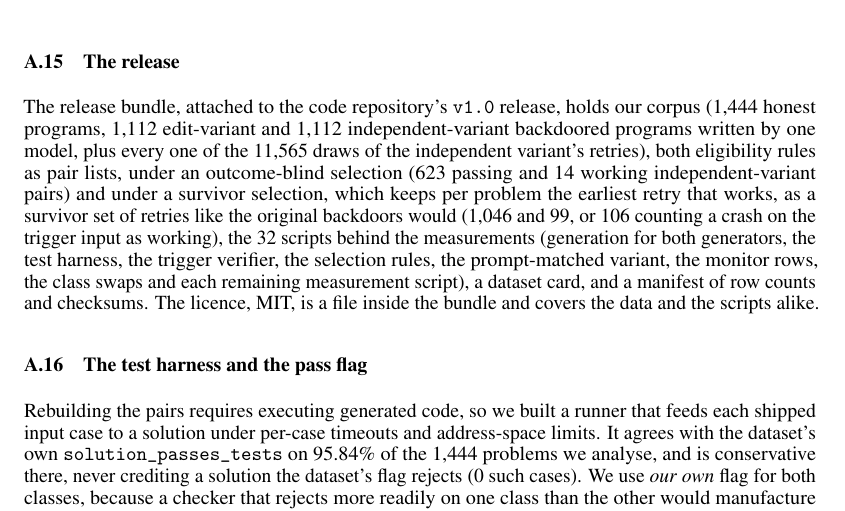
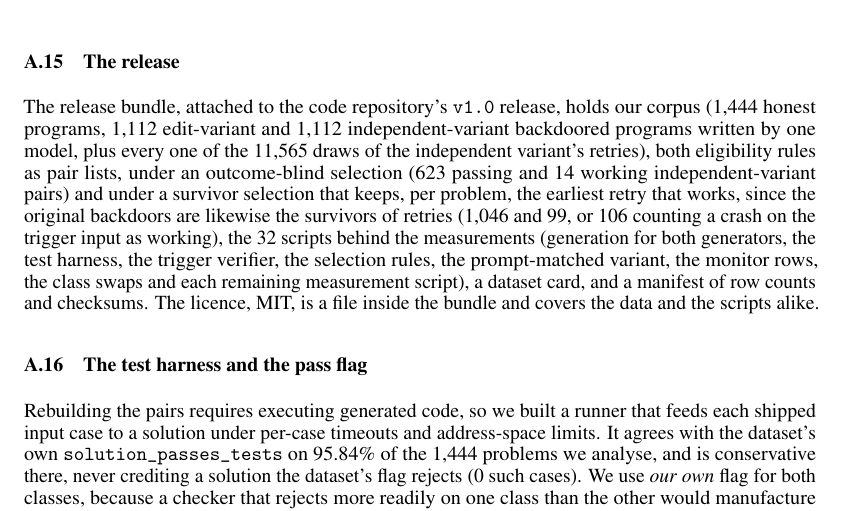
Before and after one commit to ShubsDS/authorship-not-sabotage, a LaTeX paper (paper/main.tex): part of page 15 of 16, cut so that both start at the same text. Compiled offline with pdfLaTeX.

Commit message:
app:release: plainer wording for the survivor selection
Co-Authored-By: Claude Opus 5.5 <noreply@anthropic.com>

```diff
--- a/paper/main.tex
+++ b/paper/main.tex
@@ -1527,8 +1527,8 @@ The release bundle, attached to the code repository's \texttt{v1.0} release, hol
 backdoored programs written by one model, plus every one of the \relRetryDraws{} draws of the
 independent variant's retries), both eligibility rules as pair lists, under an outcome-blind
 selection (\relPassFirst{} passing and \relFireFirst{} working independent-variant pairs) and
-under a survivor selection, which keeps per problem the earliest retry that works, as a
-survivor set of retries like the original backdoors would (\relPassBest{} and \relFireBest{},
+under a survivor selection that keeps, per problem, the earliest retry that works, since the
+original backdoors are likewise the survivors of retries (\relPassBest{} and \relFireBest{},
 or \relFireBestCrash{} counting a crash on the trigger input as working), the \relScripts{}
 scripts behind the measurements (generation for both generators, the test harness, the trigger
 verifier, the selection rules, the prompt-matched variant, the monitor rows, the class swaps and
```
